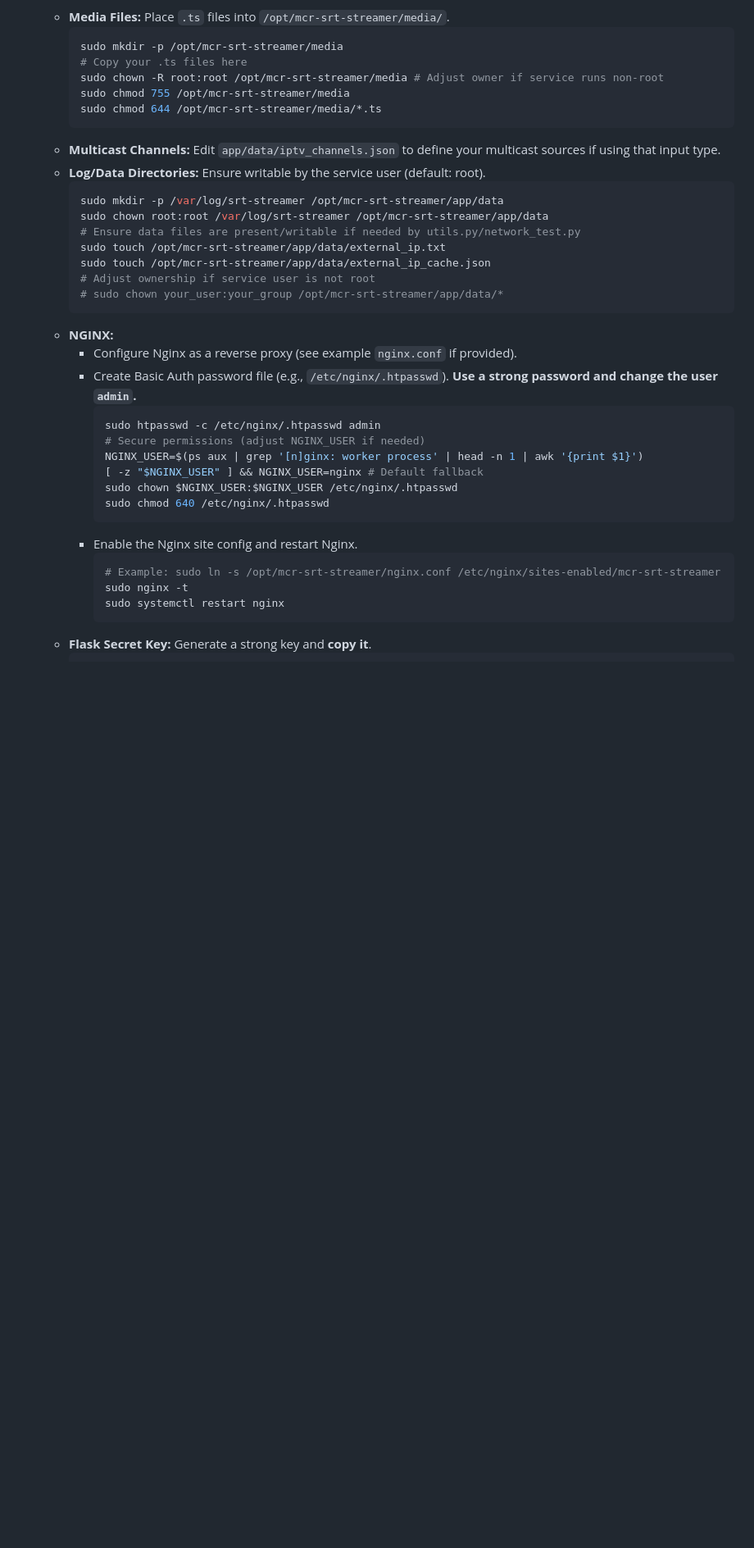
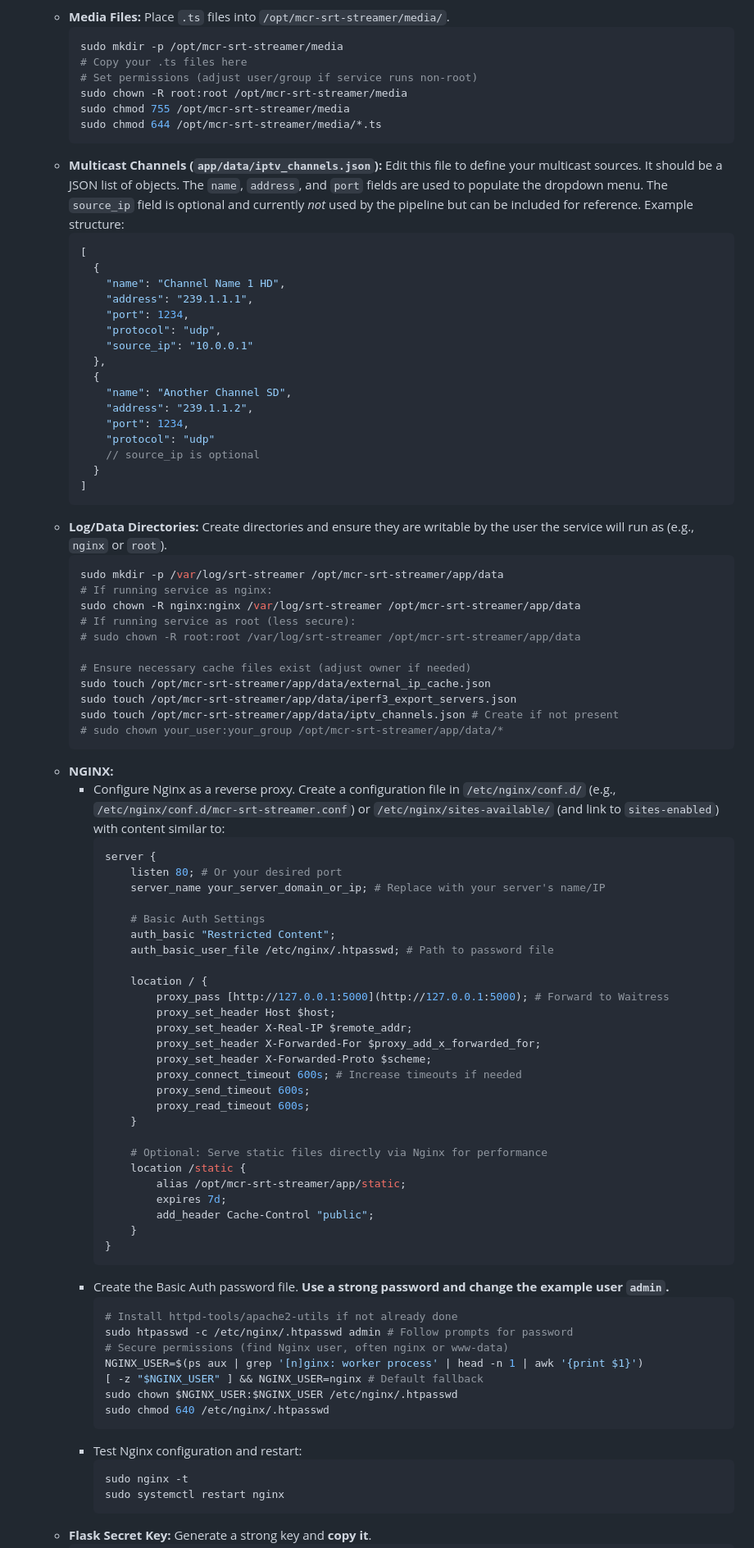
Before and after one commit to nt74/mcr-srt-streamer, a Markdown page: README.md, the part around one of its changes. Shown at 82% size. Drawn GitHub-style; blank space fills up the shorter version.

````diff
--- a/README.md
+++ b/README.md
@@ -153,35 +155,86 @@ The core functionality uses GStreamer pipelines (e.g., `filesrc ! tsparse ! srts
         ```bash
         sudo mkdir -p /opt/mcr-srt-streamer/media
         # Copy your .ts files here
-        sudo chown -R root:root /opt/mcr-srt-streamer/media # Adjust owner if service runs non-root
+        # Set permissions (adjust user/group if service runs non-root)
+        sudo chown -R root:root /opt/mcr-srt-streamer/media
         sudo chmod 755 /opt/mcr-srt-streamer/media
         sudo chmod 644 /opt/mcr-srt-streamer/media/*.ts
         ```
-    * **Multicast Channels:** Edit `app/data/iptv_channels.json` to define your multicast sources if using that input type.
-    * **Log/Data Directories:** Ensure writable by the service user (default: root).
+    * **Multicast Channels (`app/data/iptv_channels.json`):** Edit this file to define your multicast sources. It should be a JSON list of objects. The `name`, `address`, and `port` fields are used to populate the dropdown menu. The `source_ip` field is optional and currently *not* used by the pipeline but can be included for reference. Example structure:
+        ```json
+        [
+          {
+            "name": "Channel Name 1 HD",
+            "address": "239.1.1.1",
+            "port": 1234,
+            "protocol": "udp",
+            "source_ip": "10.0.0.1"
+          },
+          {
+            "name": "Another Channel SD",
+            "address": "239.1.1.2",
+            "port": 1234,
+            "protocol": "udp"
+            // source_ip is optional
+          }
+        ]
+        ```
+    * **Log/Data Directories:** Create directories and ensure they are writable by the user the service will run as (e.g., `nginx` or `root`).
         ```bash
         sudo mkdir -p /var/log/srt-streamer /opt/mcr-srt-streamer/app/data
-        sudo chown root:root /var/log/srt-streamer /opt/mcr-srt-streamer/app/data
-        # Ensure data files are present/writable if needed by utils.py/network_test.py
-        sudo touch /opt/mcr-srt-streamer/app/data/external_ip.txt
+        # If running service as nginx:
+        sudo chown -R nginx:nginx /var/log/srt-streamer /opt/mcr-srt-streamer/app/data
+        # If running service as root (less secure):
+        # sudo chown -R root:root /var/log/srt-streamer /opt/mcr-srt-streamer/app/data
+
+        # Ensure necessary cache files exist (adjust owner if needed)
         sudo touch /opt/mcr-srt-streamer/app/data/external_ip_cache.json
-        # Adjust ownership if service user is not root
+        sudo touch /opt/mcr-srt-streamer/app/data/iperf3_export_servers.json
+        sudo touch /opt/mcr-srt-streamer/app/data/iptv_channels.json # Create if not present
         # sudo chown your_user:your_group /opt/mcr-srt-streamer/app/data/*
         ```
     * **NGINX:**
-        * Configure Nginx as a reverse proxy (see example `nginx.conf` if provided).
-        * Create Basic Auth password file (e.g., `/etc/nginx/.htpasswd`). **Use a strong password and change the user `admin`.**
+        * Configure Nginx as a reverse proxy. Create a configuration file in `/etc/nginx/conf.d/` (e.g., `/etc/nginx/conf.d/mcr-srt-streamer.conf`) or `/etc/nginx/sites-available/` (and link to `sites-enabled`) with content similar to:
+          ```nginx
+          server {
+              listen 80; # Or your desired port
+              server_name your_server_domain_or_ip; # Replace with your server's name/IP
+
+              # Basic Auth Settings
+              auth_basic "Restricted Content";
+              auth_basic_user_file /etc/nginx/.htpasswd; # Path to password file
+
+              location / {
+                  proxy_pass [http://127.0.0.1:5000](http://127.0.0.1:5000); # Forward to Waitress
+                  proxy_set_header Host $host;
+                  proxy_set_header X-Real-IP $remote_addr;
+                  proxy_set_header X-Forwarded-For $proxy_add_x_forwarded_for;
+                  proxy_set_header X-Forwarded-Proto $scheme;
+                  proxy_connect_timeout 600s; # Increase timeouts if needed
+                  proxy_send_timeout 600s;
+                  proxy_read_timeout 600s;
+              }
+
+              # Optional: Serve static files directly via Nginx for performance
+              location /static {
+                  alias /opt/mcr-srt-streamer/app/static;
+                  expires 7d;
+                  add_header Cache-Control "public";
+              }
+          }
+          ```
+        * Create the Basic Auth password file. **Use a strong password and change the example user `admin`.**
             ```bash
-            sudo htpasswd -c /etc/nginx/.htpasswd admin
-            # Secure permissions (adjust NGINX_USER if needed)
+            # Install httpd-tools/apache2-utils if not already done
+            sudo htpasswd -c /etc/nginx/.htpasswd admin # Follow prompts for password
+            # Secure permissions (find Nginx user, often nginx or www-data)
             NGINX_USER=$(ps aux | grep '[n]ginx: worker process' | head -n 1 | awk '{print $1}')
             [ -z "$NGINX_USER" ] && NGINX_USER=nginx # Default fallback
             sudo chown $NGINX_USER:$NGINX_USER /etc/nginx/.htpasswd
             sudo chmod 640 /etc/nginx/.htpasswd
             ```
-        * Enable the Nginx site config and restart Nginx.
+        * Test Nginx configuration and restart:
             ```bash
-            # Example: sudo ln -s /opt/mcr-srt-streamer/nginx.conf /etc/nginx/sites-enabled/mcr-srt-streamer
             sudo nginx -t
             sudo systemctl restart nginx
             ```
````
Also changed, not shown: other parts of README.md (+99 -25 lines).
